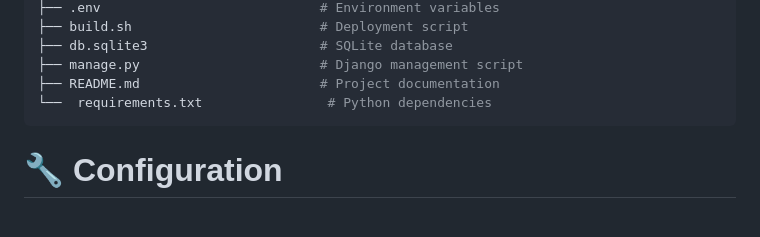
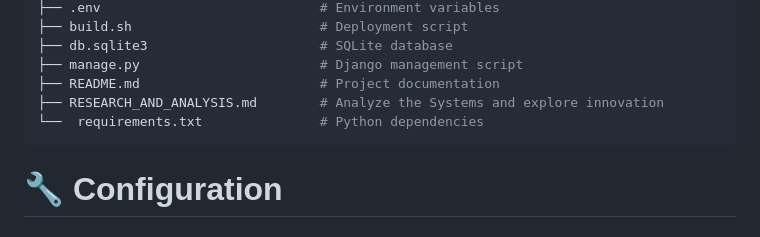
Before and after one commit to Anas436/Chatbot, a Markdown page: README.md, the part around the change. GitHub-like rendering.

````diff
--- a/README.md
+++ b/README.md
@@ -127,7 +127,8 @@ CHATBOT/
 ├── db.sqlite3                      # SQLite database
 ├── manage.py                       # Django management script
 ├── README.md                       # Project documentation
-└──  requirements.txt                # Python dependencies
+├── RESEARCH_AND_ANALYSIS.md        # Analyze the Systems and explore innovation
+└──  requirements.txt               # Python dependencies
 ```
 
 # 🔧 Configuration
````
